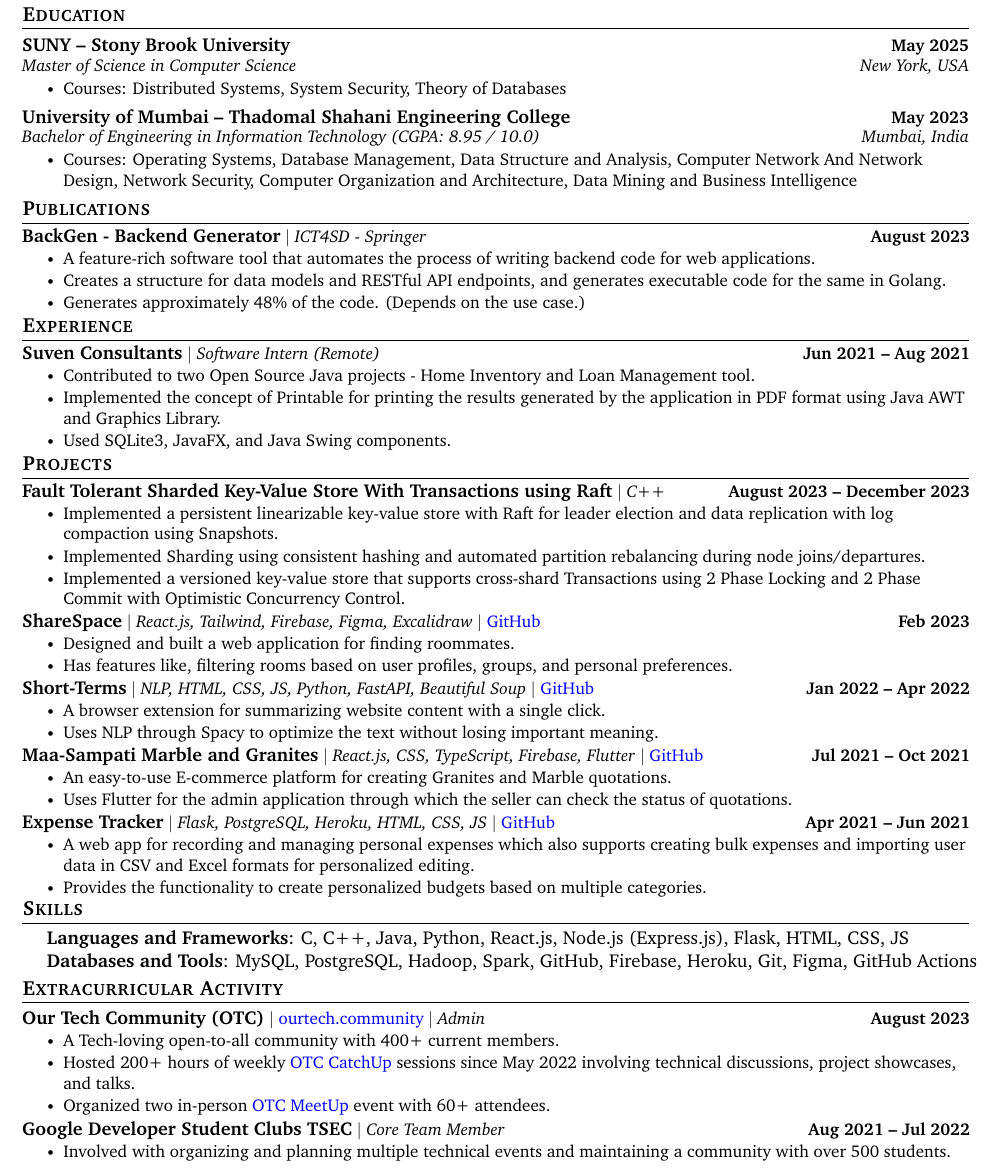
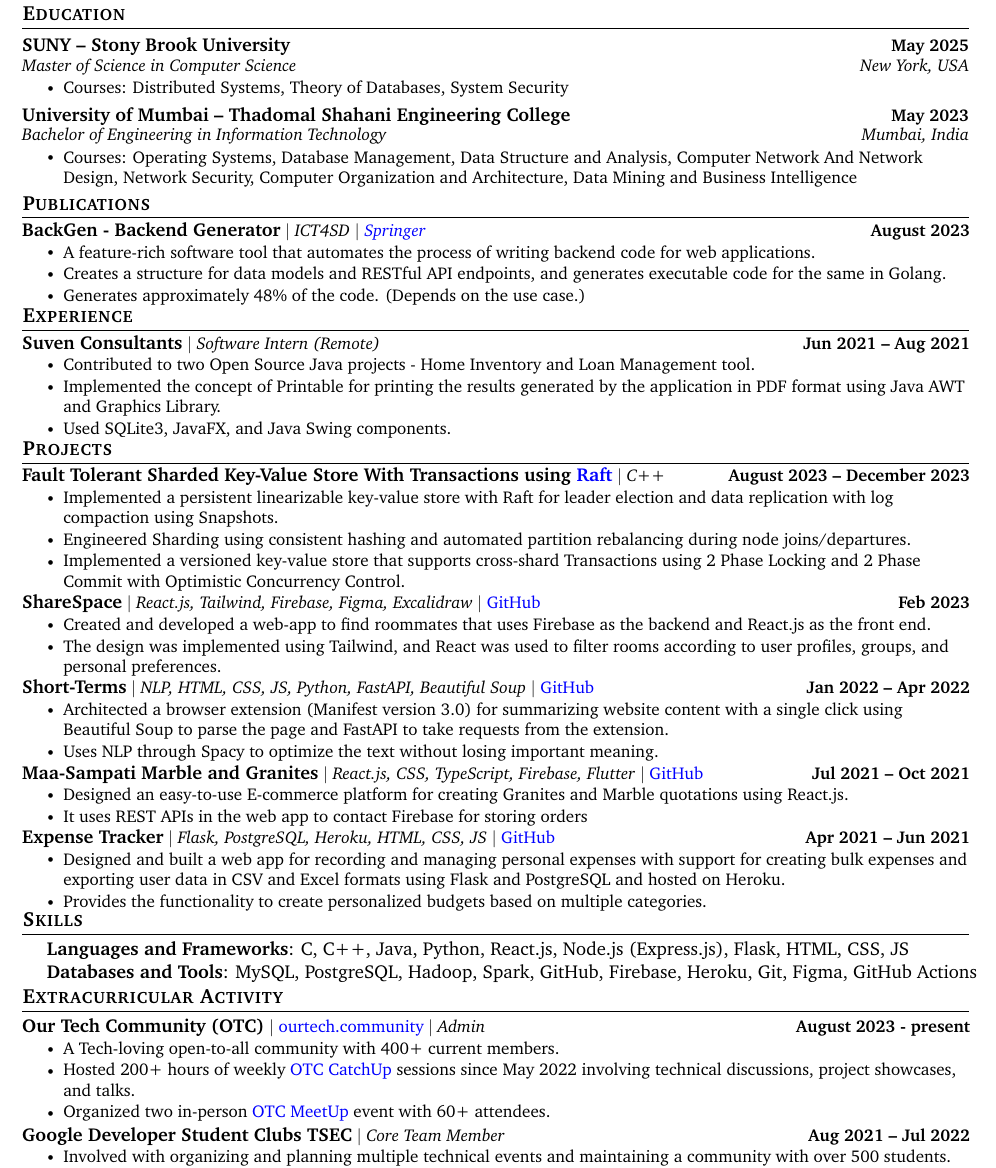
Before and after one commit to PranavDani/Resume, a LaTeX CV (resume.tex): part of the page, cut so that both start at the same text. Compiled offline with pdfLaTeX.

Commit message:
✨ update: content

```diff
--- a/resume.tex
+++ b/resume.tex
@@ -151,12 +151,12 @@
             {SUNY -- Stony Brook University}{May 2025}
             {Master of Science in Computer Science }{New York, USA}
             \resumeItemListStart
-                \resumeItem{Courses: Distributed Systems, System Security, Theory of Databases}
+                \resumeItem{Courses: Distributed Systems, Theory of Databases, System Security}
             \resumeItemListEnd
 
         \resumeSubheading
             {University of Mumbai -- Thadomal Shahani Engineering College}{May 2023}
-            {Bachelor of Engineering in Information Technology (CGPA: 8.95 / 10.0)}{Mumbai, India}
+            {Bachelor of Engineering in Information Technology}{Mumbai, India}
             \resumeItemListStart
                 \resumeItem{Courses: Operating Systems, Database Management, Data Structure and Analysis, Computer Network And Network Design, Network Security, Computer Organization and Architecture,  Data Mining and Business Intelligence }
             \resumeItemListEnd
@@ -178,7 +178,7 @@
     \vspace{-8.5pt}
     \resumeSubHeadingListStart
         \resumeProjectHeading
-            {\textbf{\normalsize{BackGen - Backend Generator}} $|$ \emph{ICT4SD - Springer}}{August 2023}
+            {\textbf{\normalsize{BackGen - Backend Generator}} $|$ \emph{ICT4SD $|$ \href{https://link.springer.com/chapter/10.1007/978-981-99-6568-7_34}{Springer}}}{August 2023}
             \resumeItemListStart
                 \resumeItem{A feature-rich software tool that automates the process of writing backend code for web applications.}
                 \resumeItem{Creates a structure for data models and RESTful API endpoints, and generates executable code for the same in Golang.}
@@ -213,10 +213,10 @@
     \vspace{-8.5pt}
     \resumeSubHeadingListStart
         \resumeProjectHeading
-            {\textbf{\normalsize{Fault Tolerant Sharded Key-Value Store With Transactions using Raft}} $|$ \emph{C++}}{August 2023 -- December 2023}
+            {\textbf{\normalsize{Fault Tolerant Sharded Key-Value Store With Transactions using \href{https://raft.github.io/raft.pdf}{Raft}}} $|$ \emph{C++}}{August 2023 -- December 2023}
             \resumeItemListStart
                 \resumeItem{Implemented a persistent linearizable key-value store with Raft for leader election and data replication with log compaction using Snapshots.}
-                \resumeItem{Implemented Sharding using consistent hashing and automated partition rebalancing during node joins/departures.}
+                \resumeItem{Engineered Sharding using consistent hashing and automated partition rebalancing during node joins/departures.}
                 \resumeItem{Implemented a versioned key-value store that supports cross-shard Transactions using 2 Phase Locking and 2 Phase Commit with Optimistic Concurrency Control.}
             \resumeItemListEnd
         \vspace{-19pt}
@@ -224,8 +224,8 @@
         \resumeProjectHeading
             {\textbf{\normalsize{ShareSpace}} $|$ \emph{React.js, Tailwind, Firebase, Figma, Excalidraw} $|$ \href{https://github.com/viveknamaye/ShareSpace}{GitHub}}{Feb 2023}
             \resumeItemListStart
-                \resumeItem{Designed and built a web application for finding roommates.}
-                \resumeItem{Has features like, filtering rooms based on user profiles, groups, and personal preferences.}
+                \resumeItem{Created and developed a web-app to find roommates that uses Firebase as the backend and React.js as the front end.}
+                \resumeItem{The design was implemented using Tailwind, and React was used to filter rooms according to user profiles, groups, and personal preferences.}
             \resumeItemListEnd
         \vspace{-19pt}
 
@@ -233,7 +233,7 @@
         \resumeProjectHeading
             {\textbf{\normalsize{Short-Terms}} $|$ \emph{NLP, HTML, CSS, JS, Python, FastAPI, Beautiful Soup} $|$ \href{https://github.com/PranavDani/short-terms}{GitHub}}{Jan 2022 -- Apr 2022}
             \resumeItemListStart
-                \resumeItem{A browser extension for summarizing website content with a single click.}
+                \resumeItem{Architected a browser extension (Manifest version 3.0) for summarizing website content with a single click using Beautiful Soup to parse the page and FastAPI to take requests from the extension.}
                 \resumeItem{Uses NLP through Spacy to optimize the text without losing important meaning.}
             \resumeItemListEnd
         \vspace{-19pt}
@@ -242,15 +242,15 @@
         \resumeProjectHeading
             {\textbf{\normalsize{Maa-Sampati Marble and Granites}} $|$ \emph{React.js, CSS, TypeScript, Firebase, Flutter} $|$ \href{https://github.com/PranavDani/maa-sampati}{GitHub}}{Jul 2021 -- Oct 2021}
             \resumeItemListStart
-                \resumeItem{An easy-to-use E-commerce platform for creating Granites and Marble quotations.}
-                \resumeItem{Uses Flutter for the admin application through which the seller can check the status of quotations.}
+                \resumeItem{Designed an easy-to-use E-commerce platform for creating Granites and Marble quotations using React.js.}
+                \resumeItem{It uses REST APIs in the web app to contact Firebase for storing orders}
             \resumeItemListEnd
         \vspace{-19pt}
 
         \resumeProjectHeading
             {\textbf{\normalsize{Expense Tracker}} $|$ \emph{Flask, PostgreSQL, Heroku, HTML, CSS, JS} $|$ \href{https://github.com/PranavDani/Expense-Tracker}{GitHub}}{Apr 2021 -- Jun 2021}
             \resumeItemListStart
-                \resumeItem{A web app for recording and managing personal expenses which also supports creating bulk expenses and importing user data in CSV and Excel formats for personalized editing.}
+                \resumeItem{Designed and built a web app for recording and managing personal expenses with support for creating bulk expenses and exporting user data in CSV and Excel formats using Flask and PostgreSQL and hosted on Heroku.}
                 \resumeItem{Provides the functionality to create personalized budgets based on multiple categories.}
             \resumeItemListEnd
 
@@ -280,7 +280,7 @@
     \vspace{-7pt}
     \resumeSubHeadingListStart
         \resumeProjectHeading
-            {\textbf{\normalsize{Our Tech Community (OTC)}} $|$ \normalfont\href{https://ourtech.community}{ourtech.community} $|$ \emph{Admin}}{August 2023}
+            {\textbf{\normalsize{Our Tech Community (OTC)}} $|$ \normalfont\href{https://ourtech.community}{ourtech.community} $|$ \emph{Admin}}{August 2023 - present}
             \resumeItemListStart
                 \resumeItem{A Tech-loving open-to-all community with 400+ current members.}
                 \resumeItem{Hosted 200+ hours of weekly \href{https://catchup.ourtech.community}{OTC CatchUp} sessions since May 2022 involving technical discussions, project showcases, and talks.}
```
